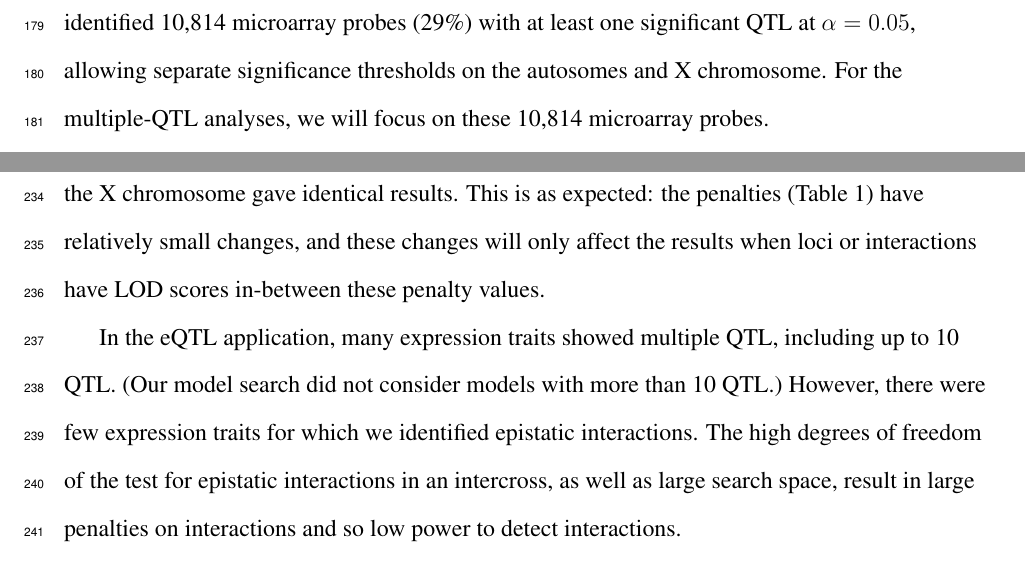
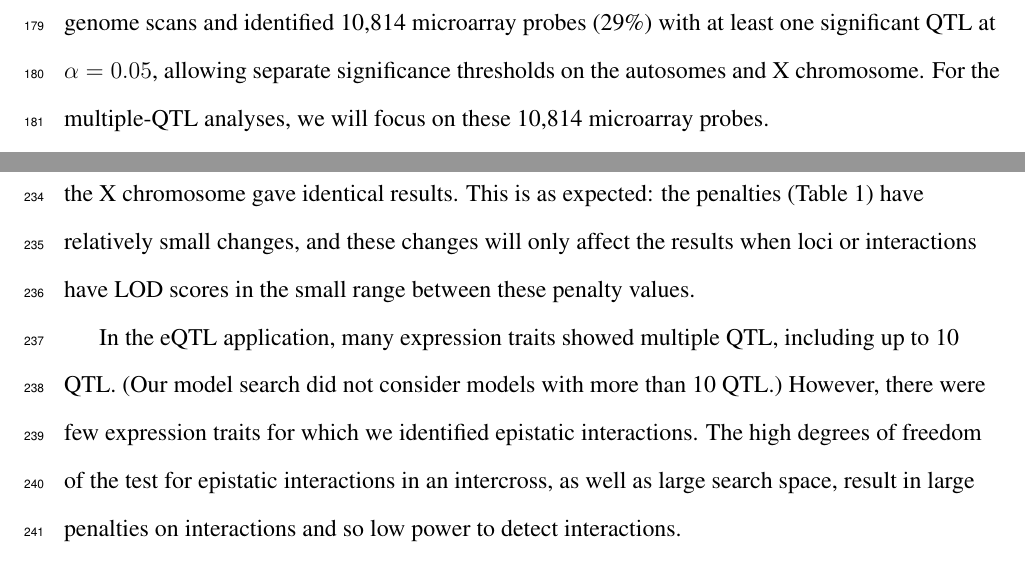
Before and after one commit to kbroman/Paper_qtlX, a LaTeX document (qtlX.tex): two parts of pages 11 and 13 of 21, joined at a grey line, cut so that both start at the same text. Compiled offline with pdfLaTeX.

Commit message:
Small changes in application + discussion

```diff
--- a/qtlX.tex
+++ b/qtlX.tex
@@ -354,7 +354,7 @@ highest.
 We considered the 37,827 gene expression microarray probes with known
 genomic location (including 1,433 on the X chromosome, 21 on the Y
 chromosome, and 9 mitochondrial probes). The gene
-expression values to normal quantiles. We performed single-QTL genome
+expression values were transformed to normal quantiles. We performed single-QTL genome
 scans and identified 10,814 microarray probes (29\%) with at least one
 significant QTL at $\alpha=0.05$, allowing separate significance
 thresholds on the autosomes and X chromosome. For the multiple-QTL
@@ -443,7 +443,7 @@ In the eQTL application, for the vast majority of expression traits,
 the separate treatment of the X chromosome gave identical results.
 This is as expected: the penalties (Table~\ref{tab:penalties}) have
 relatively small changes, and these changes will only affect the
-results when loci or interactions have LOD scores in-between these
+results when loci or interactions have LOD scores in the small range between these
 penalty values.
 
 In the eQTL application, many expression traits showed multiple QTL,
```
